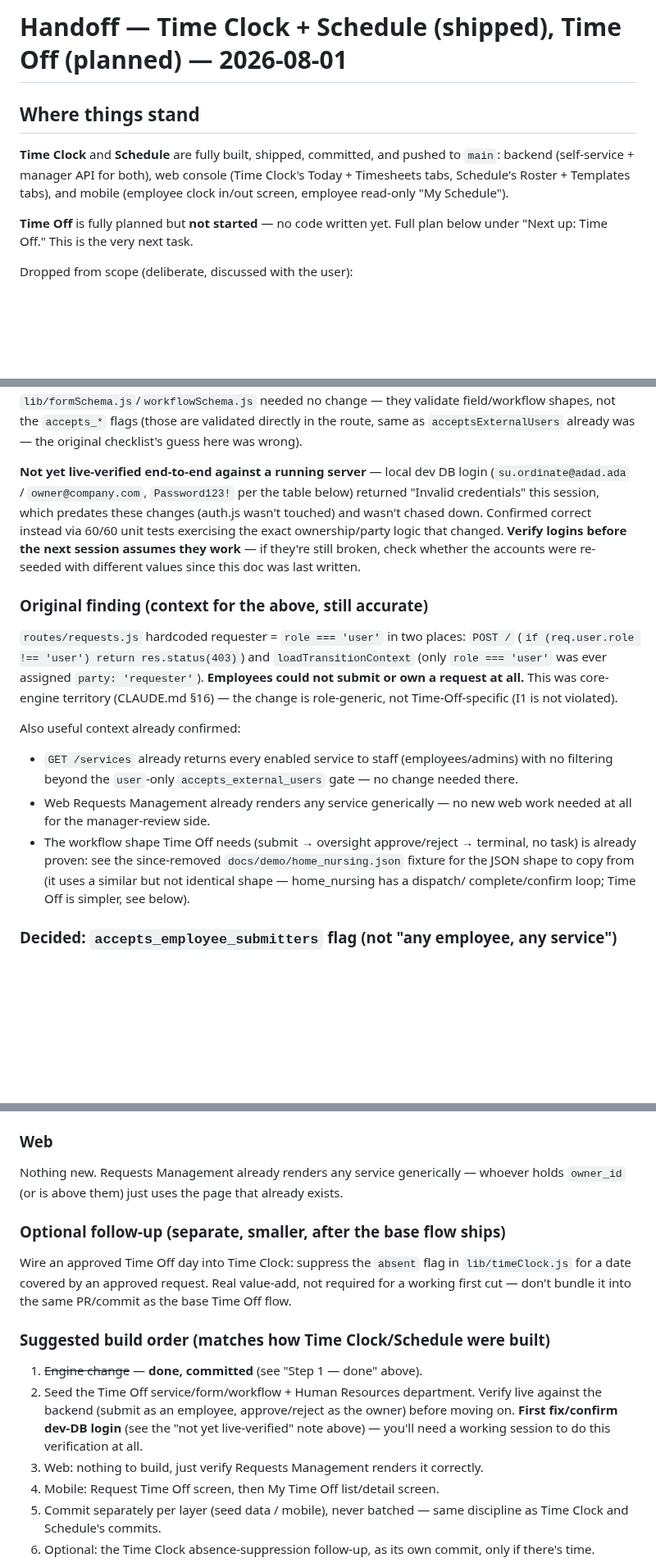
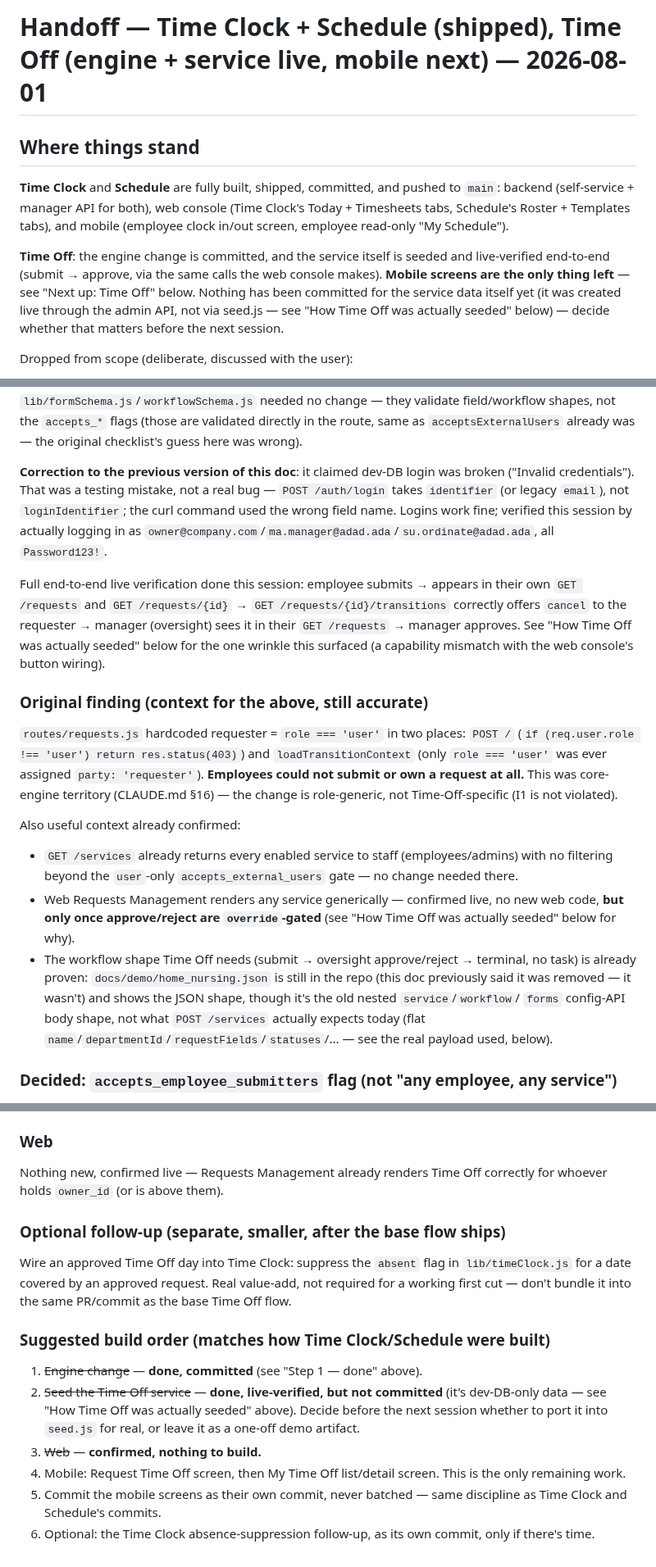
Before and after one commit to HamzaQanazi/MonitorFlow11, a Markdown page: docs/handoff-time-clock.md, 3 parts joined by grey strips. Shown at 82% size. Rendered like a GitHub page; blank space fills up the shorter version.

```diff
--- a/docs/handoff-time-clock.md
+++ b/docs/handoff-time-clock.md
@@ -1,4 +1,4 @@
-# Handoff — Time Clock + Schedule (shipped), Time Off (planned) — 2026-08-01
+# Handoff — Time Clock + Schedule (shipped), Time Off (engine + service live, mobile next) — 2026-08-01
 
 ## Where things stand
 
@@ -7,8 +7,13 @@ pushed to `main`: backend (self-service + manager API for both), web console
 (Time Clock's Today + Timesheets tabs, Schedule's Roster + Templates tabs),
 and mobile (employee clock in/out screen, employee read-only "My Schedule").
 
-**Time Off** is fully planned but **not started** — no code written yet. Full
-plan below under "Next up: Time Off." This is the very next task.
+**Time Off**: the engine change is committed, and the service itself is
+seeded and live-verified end-to-end (submit → approve, via the same calls
+the web console makes). **Mobile screens are the only thing left** — see
+"Next up: Time Off" below. Nothing has been committed for the service data
+itself yet (it was created live through the admin API, not via seed.js —
+see "How Time Off was actually seeded" below) — decide whether that matters
+before the next session.
 
 Dropped from scope (deliberate, discussed with the user):
 - **NFC clock-in** — hardware-dependent, no testable path in this environment.
@@ -147,14 +154,20 @@ needed no change — they validate field/workflow shapes, not the
 `acceptsExternalUsers` already was — the original checklist's guess here was
 wrong).
 
-**Not yet live-verified end-to-end against a running server** — local dev DB
-login (`su.ordinate@adad.ada` / `owner@company.com`, `Password123!` per the
-table below) returned "Invalid credentials" this session, which predates
-these changes (auth.js wasn't touched) and wasn't chased down. Confirmed
-correct instead via 60/60 unit tests exercising the exact ownership/party
-logic that changed. **Verify logins before the next session assumes they
-work** — if they're still broken, check whether the accounts were re-seeded
-with different values since this doc was last written.
+**Correction to the previous version of this doc**: it claimed dev-DB login
+was broken ("Invalid credentials"). That was a testing mistake, not a real
+bug — `POST /auth/login` takes `identifier` (or legacy `email`), not
+`loginIdentifier`; the curl command used the wrong field name. Logins work
+fine; verified this session by actually logging in as
+`owner@company.com`/`ma.manager@adad.ada`/`su.ordinate@adad.ada`, all
+`Password123!`.
+
+Full end-to-end live verification done this session: employee submits →
+appears in their own `GET /requests` and `GET /requests/{id}` → `GET
+/requests/{id}/transitions` correctly offers `cancel` to the requester →
+manager (oversight) sees it in their `GET /requests` → manager approves.
+See "How Time Off was actually seeded" below for the one wrinkle this
+surfaced (a capability mismatch with the web console's button wiring).
 
 ### Original finding (context for the above, still accurate)
 
@@ -169,13 +182,16 @@ Also useful context already confirmed:
 - `GET /services` already returns every enabled service to staff
   (employees/admins) with no filtering beyond the `user`-only
   `accepts_external_users` gate — no change needed there.
-- Web Requests Management already renders any service generically — no new
-  web work needed at all for the manager-review side.
+- Web Requests Management renders any service generically — confirmed live,
+  no new web code, **but only once approve/reject are `override`-gated**
+  (see "How Time Off was actually seeded" below for why).
 - The workflow shape Time Off needs (submit → oversight approve/reject →
-  terminal, no task) is already proven: see the since-removed
-  `docs/demo/home_nursing.json` fixture for the JSON shape to copy from
-  (it uses a similar but not identical shape — home_nursing has a dispatch/
-  complete/confirm loop; Time Off is simpler, see below).
+  terminal, no task) is already proven: `docs/demo/home_nursing.json` is
+  still in the repo (this doc previously said it was removed — it wasn't)
+  and shows the JSON shape, though it's the old nested `service`/`workflow`/
+  `forms` config-API body shape, not what `POST /services` actually expects
+  today (flat `name`/`departmentId`/`requestFields`/`statuses`/... —
+  see the real payload used, below).
 
 ### Decided: `accepts_employee_submitters` flag (not "any employee, any service")
 
@@ -250,9 +302,8 @@ employees submit — smaller than porting the User app's full flow:
 
 ### Web
 
-Nothing new. Requests Management already renders any service generically —
-whoever holds `owner_id` (or is above them) just uses the page that already
-exists.
+Nothing new, confirmed live — Requests Management already renders Time Off
+correctly for whoever holds `owner_id` (or is above them).
 
 ### Optional follow-up (separate, smaller, after the base flow ships)
 
@@ -264,15 +315,14 @@ same PR/commit as the base Time Off flow.
 ### Suggested build order (matches how Time Clock/Schedule were built)
 
 1. ~~Engine change~~ — **done, committed** (see "Step 1 — done" above).
-2. Seed the Time Off service/form/workflow + Human Resources department.
-   Verify live against the backend (submit as an employee, approve/reject
-   as the owner) before moving on. **First fix/confirm dev-DB login** (see
-   the "not yet live-verified" note above) — you'll need a working session
-   to do this verification at all.
-3. Web: nothing to build, just verify Requests Management renders it
-   correctly.
+2. ~~Seed the Time Off service~~ — **done, live-verified, but not
+   committed** (it's dev-DB-only data — see "How Time Off was actually
+   seeded" above). Decide before the next session whether to port it into
+   `seed.js` for real, or leave it as a one-off demo artifact.
+3. ~~Web~~ — **confirmed, nothing to build.**
 4. Mobile: Request Time Off screen, then My Time Off list/detail screen.
-5. Commit separately per layer (seed data / mobile), never batched — same
+   This is the only remaining work.
+5. Commit the mobile screens as their own commit, never batched — same
    discipline as Time Clock and Schedule's commits.
 6. Optional: the Time Clock absence-suppression follow-up, as its own
    commit, only if there's time.
```
Also changed, not shown: other parts of docs/handoff-time-clock.md (+72 -32 lines).
